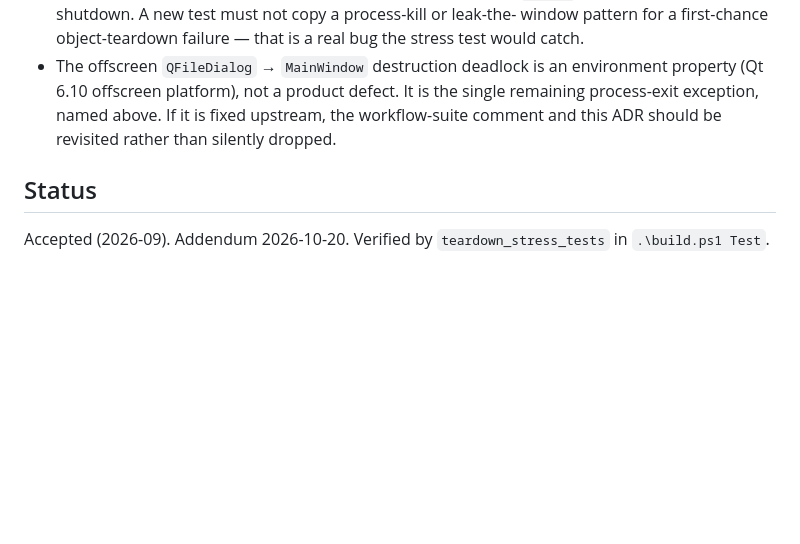
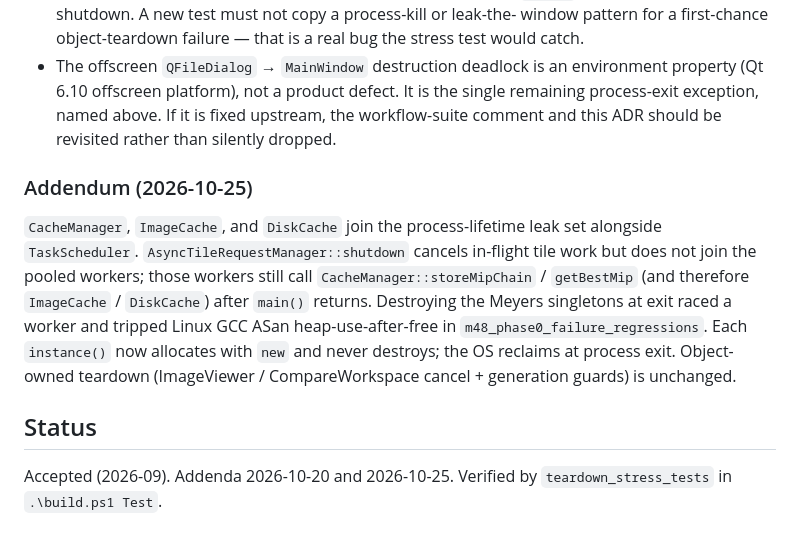
Before and after one commit to lgxgizh/mviewer, a Markdown page: docs/adr/017-process-lifetime-services.md, the part around the change. Rendered like a GitHub page; blank space fills up the shorter version.

Commit message:
docs(adr): 017 addendum — CacheManager/ImageCache/DiskCache are process-lifetime

```diff
--- a/docs/adr/017-process-lifetime-services.md
+++ b/docs/adr/017-process-lifetime-services.md
@@ -112,7 +112,20 @@ deadlock, drop this exception.
   upstream, the workflow-suite comment and this ADR should be revisited rather
   than silently dropped.
 
+### Addendum (2026-10-25)
+
+`CacheManager`, `ImageCache`, and `DiskCache` join the process-lifetime leak
+set alongside `TaskScheduler`. `AsyncTileRequestManager::shutdown` cancels
+in-flight tile work but does not join the pooled workers; those workers still
+call `CacheManager::storeMipChain` / `getBestMip` (and therefore
+`ImageCache` / `DiskCache`) after `main()` returns. Destroying the Meyers
+singletons at exit raced a worker and tripped Linux GCC ASan
+heap-use-after-free in `m48_phase0_failure_regressions`. Each `instance()` now
+allocates with `new` and never destroys; the OS reclaims at process exit.
+Object-owned teardown (ImageViewer / CompareWorkspace cancel + generation
+guards) is unchanged.
+
 ## Status
 
-Accepted (2026-09). Addendum 2026-10-20. Verified by `teardown_stress_tests`
-in `.\build.ps1 Test`.
+Accepted (2026-09). Addenda 2026-10-20 and 2026-10-25. Verified by
+`teardown_stress_tests` in `.\build.ps1 Test`.
```
